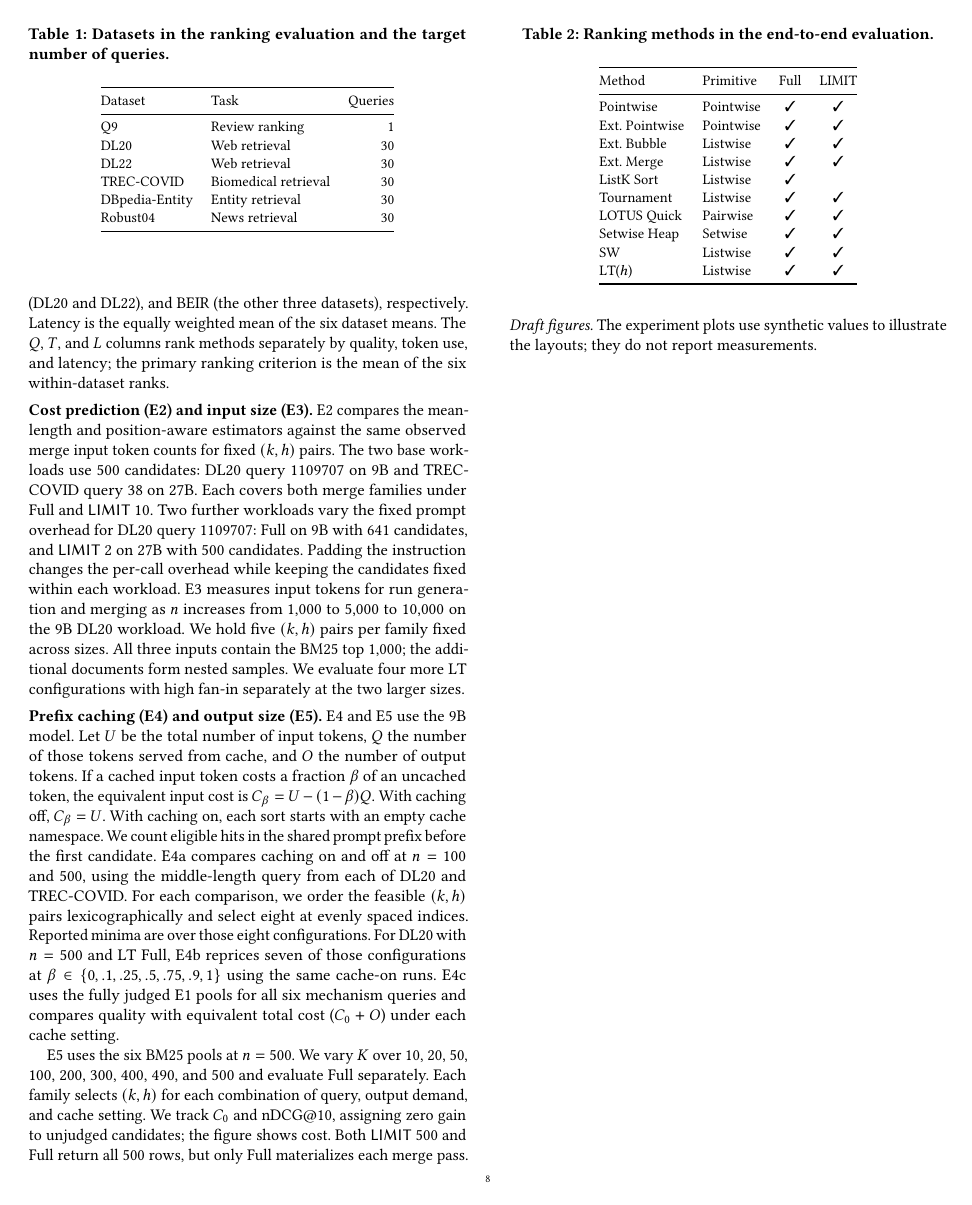
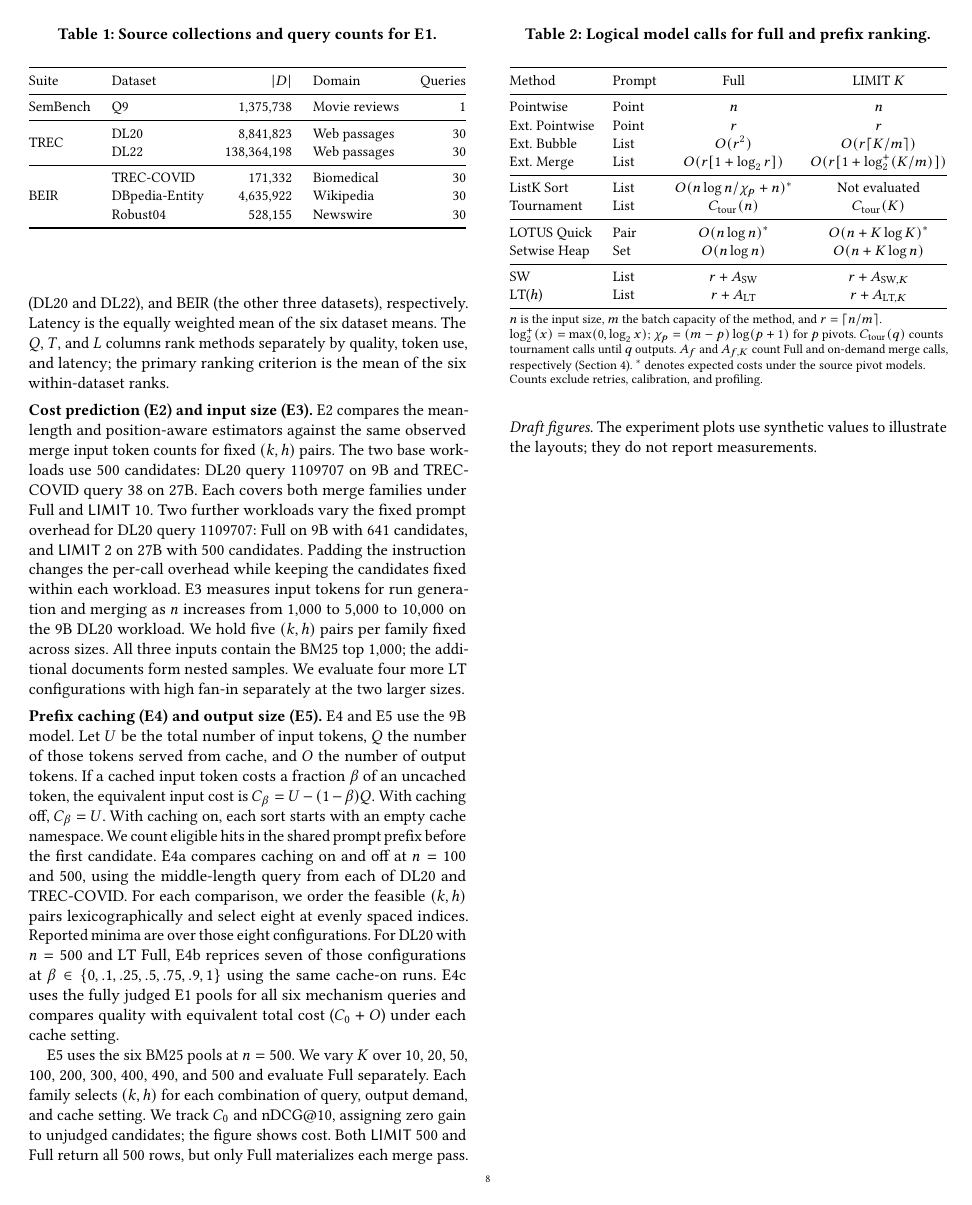
Before and after one commit to SPikerinbit/visualization-polish, a LaTeX paper (main.tex, which reads exp.tex, tables/algorithms.tex, tables/datasets.tex): page 8 of 14. Compiled offline with pdfLaTeX.

Commit message:
Restore the frozen E1 workload and model-call comparison tables

```diff
--- a/exp.tex
+++ b/exp.tex
@@ -10,3 +10,4 @@ For the mechanism studies, we select three queries each from DL20 and TREC-COVID
 
 \stitle{Methods and inference.}
 We compare SW and LT($h$) with four OrderByLLM methods (Pointwise, External Pointwise, External Bubble, and External Merge)~\cite{DBLP:journals/corr/abs-2509-00303}, ListK Sort and Tournament~\cite{DBLP:journals/corr/abs-2603-17223}, LOTUS Quicksort~\cite{DBLP:journals/pvldb/PatelJPGAGZ25}, and Setwise Heap~\cite{DBLP:conf/sigir/ZhuangZKZ24}.
+Table~\ref{tab:ranking-algorithms} summarizes logical model calls for ten Full methods and nine for \textsf{LIMIT}~10. We omit ListK Sort from the latter comparison because its prefix-query counterpart, ListK Select, returns an unordered set.
--- a/tables/algorithms.tex
+++ b/tables/algorithms.tex
@@ -1,21 +1,32 @@
+% Logical ranker calls, not measured requests or token costs.
 \begin{table}[t]
   \centering\small
-  \caption{Ranking methods in the end-to-end evaluation.}
+  \caption{Logical model calls for full and prefix ranking.}
   \label{tab:ranking-algorithms}
-  \begin{tabular}{@{}llcc@{}}
+  \setlength{\tabcolsep}{2.6pt}
+  \begin{tabular*}{\columnwidth}{@{\extracolsep{\fill}}llcc@{}}
     \toprule
-    Method & Primitive & Full & LIMIT \\
+    Method & Prompt & Full & LIMIT $K$ \\
     \midrule
-    Pointwise & Pointwise & \cmark & \cmark \\
-    Ext.\ Pointwise & Pointwise & \cmark & \cmark \\
-    Ext.\ Bubble & Listwise & \cmark & \cmark \\
-    Ext.\ Merge & Listwise & \cmark & \cmark \\
-    ListK Sort & Listwise & \cmark & \\
-    Tournament & Listwise & \cmark & \cmark \\
-    LOTUS Quick & Pairwise & \cmark & \cmark \\
-    Setwise Heap & Setwise & \cmark & \cmark \\
-    SW & Listwise & \cmark & \cmark \\
-    LT($h$) & Listwise & \cmark & \cmark \\
+    Pointwise & Point & $n$ & $n$ \\
+    Ext.\ Pointwise & Point & $r$ & $r$ \\
+    Ext.\ Bubble & List & $O(r^2)$ & $O(r\lceil K/m\rceil)$ \\
+    Ext.\ Merge & List & $O(r[1+\log_2 r])$ & $O(r[1+\log_2^+(K/m)])$ \\
+    \midrule
+    ListK Sort & List & $O(n\log n/\chi_p+n)^{*}$ & Not evaluated \\
+    Tournament & List & $C_{\mathrm{tour}}(n)$ & $C_{\mathrm{tour}}(K)$ \\
+    \midrule
+    LOTUS Quick & Pair & $O(n\log n)^{*}$ & $O(n+K\log K)^{*}$ \\
+    Setwise Heap & Set & $O(n\log n)$ & $O(n+K\log n)$ \\
+    \midrule
+    SW & List & $r+A_{\mathrm{SW}}$ & $r+A_{\mathrm{SW},K}$ \\
+    LT($h$) & List & $r+A_{\mathrm{LT}}$ & $r+A_{\mathrm{LT},K}$ \\
     \bottomrule
-  \end{tabular}
+  \end{tabular*}\par\smallskip
+  {\raggedright\footnotesize
+  $n$ is the input size, $m$ the batch capacity of the method, and $r=\lceil n/m\rceil$.
+  $\log_2^+(x)=\max(0,\log_2 x)$; $\chi_p=(m-p)\log(p+1)$ for $p$ pivots.
+  $C_{\mathrm{tour}}(q)$ counts tournament calls until $q$ outputs.
+  $A_f$ and $A_{f,K}$ count Full and on-demand merge calls, respectively
+  (Section~\ref{sec:cost}). $^{*}$ denotes expected costs under the source pivot models. Counts exclude retries, calibration, and profiling.\par}
 \end{table}
--- a/tables/datasets.tex
+++ b/tables/datasets.tex
@@ -1,17 +1,22 @@
+% Corpus sizes are source collection sizes, not per-query E1 input sizes.
+% E1 query counts: frozen experiment.yaml and paper-delivery readiness record.
 \begin{table}[t]
   \centering\small
-  \caption{Datasets in the ranking evaluation and the target number of queries.}
+  \caption{Source collections and query counts for E1.}
   \label{tab:datasets}
-  \begin{tabular}{@{}llr@{}}
+  \setlength{\tabcolsep}{3pt}
+  \begin{tabular*}{\columnwidth}{@{\extracolsep{\fill}}llrlr@{}}
     \toprule
-    Dataset & Task & Queries \\
+    Suite & Dataset & $|D|$ & Domain & Queries \\
     \midrule
-    Q9 & Review ranking & 1 \\
-    DL20 & Web retrieval & 30 \\
-    DL22 & Web retrieval & 30 \\
-    TREC-COVID & Biomedical retrieval & 30 \\
-    DBpedia-Entity & Entity retrieval & 30 \\
-    Robust04 & News retrieval & 30 \\
+    SemBench & Q9 & 1,375,738 & Movie reviews & 1 \\
+    \midrule
+    \multirow{2}{*}{TREC} & DL20 & 8,841,823 & Web passages & 30 \\
+                          & DL22 & 138,364,198 & Web passages & 30 \\
+    \midrule
+    \multirow{3}{*}{BEIR} & TREC-COVID & 171,332 & Biomedical & 30 \\
+                         & DBpedia-Entity & 4,635,922 & Wikipedia & 30 \\
+                         & Robust04 & 528,155 & Newswire & 30 \\
     \bottomrule
-  \end{tabular}
+  \end{tabular*}
 \end{table}
```
Also changed, not shown: exp.tex (5 more changed lines).
